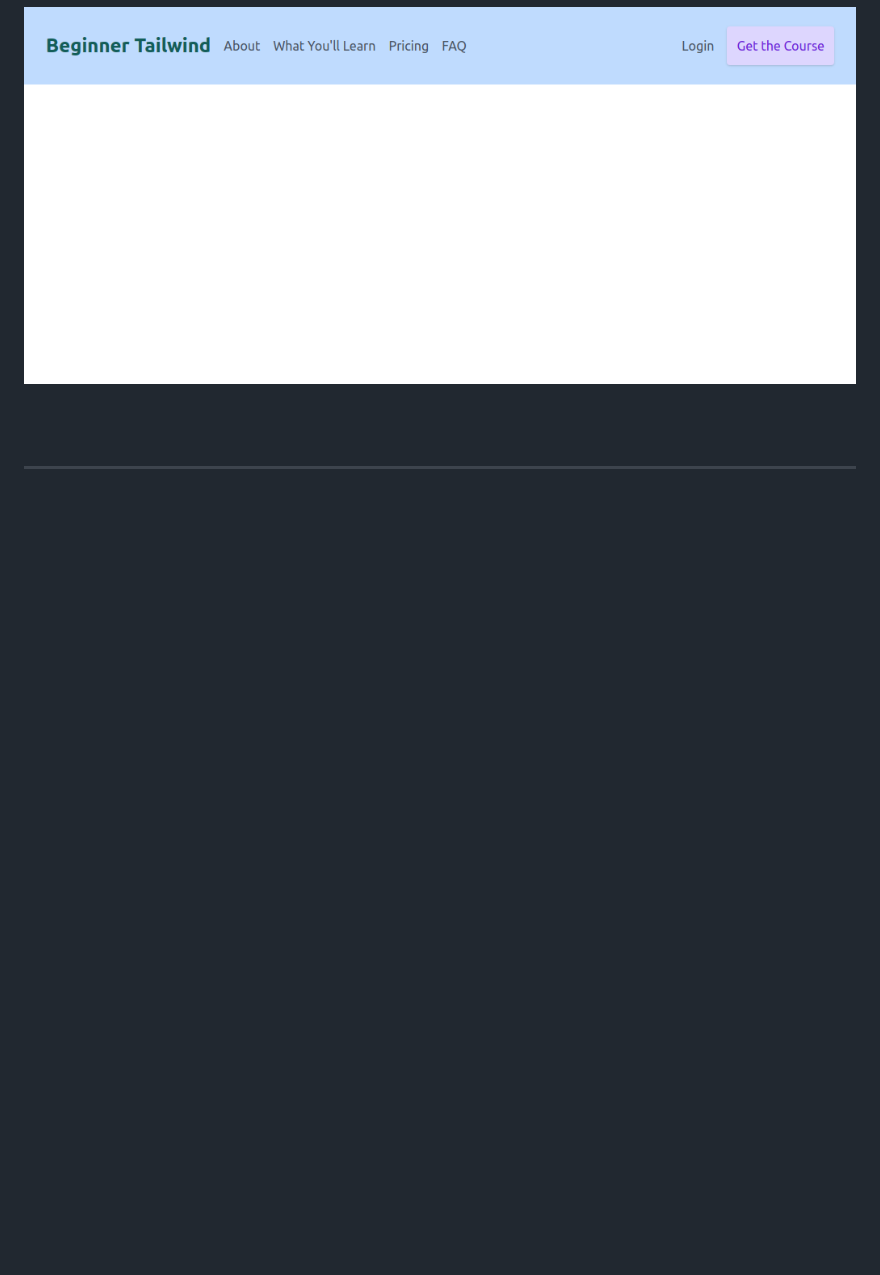
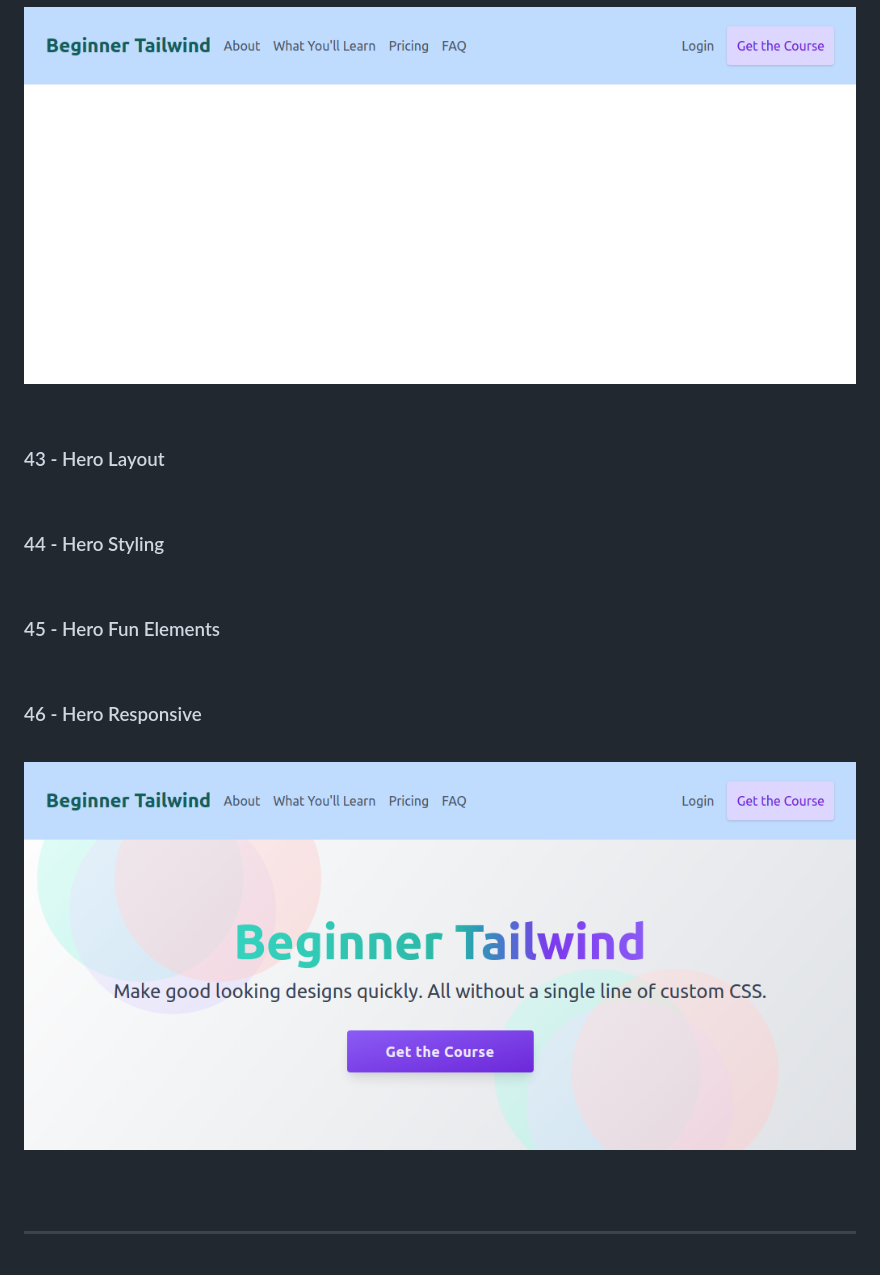
Before and after one commit to webmakaka/Beginner-Tailwind, a Markdown page: Development.md, the part around the change. GitHub-like rendering; pictures changed too: img/pic-p03.png (added); blank space fills up the shorter version.

Commit message:
46 - Hero Responsive

```diff
--- a/Development.md
+++ b/Development.md
@@ -214,6 +214,26 @@ beginnertailwind.com
 
 ![Application](/img/pic-p02.png?raw=true)
 
+<br/>
+
+### 43 - Hero Layout
+
+<br/>
+
+### 44 - Hero Styling
+
+<br/>
+
+### 45 - Hero Fun Elements
+
+<br/>
+
+### 46 - Hero Responsive
+
+<br/>
+
+![Application](/img/pic-p03.png?raw=true)
+
 <br/><br/>
 
 ---
```
Also changed, not shown: 2 other files.
